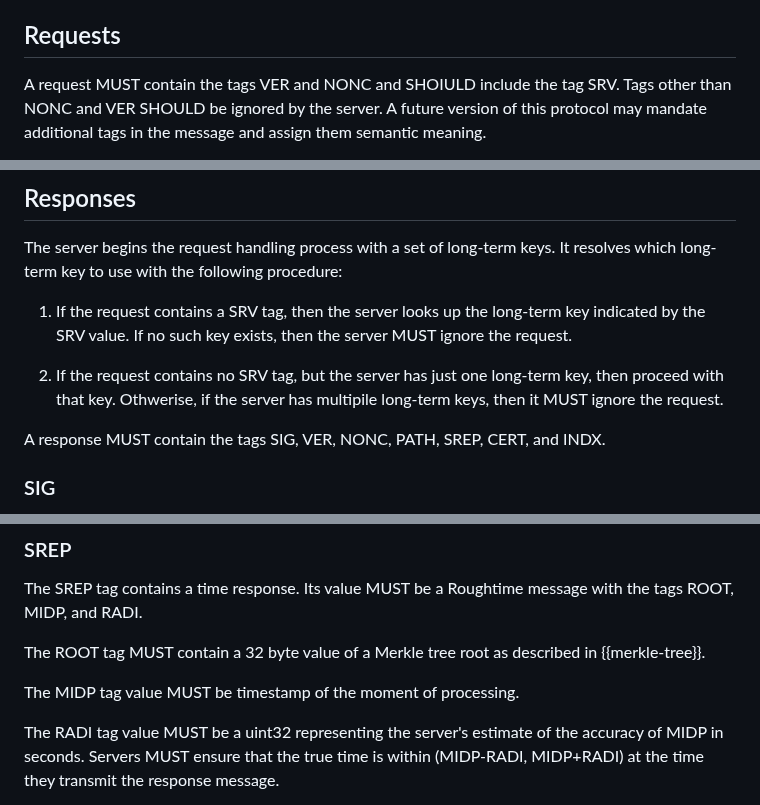
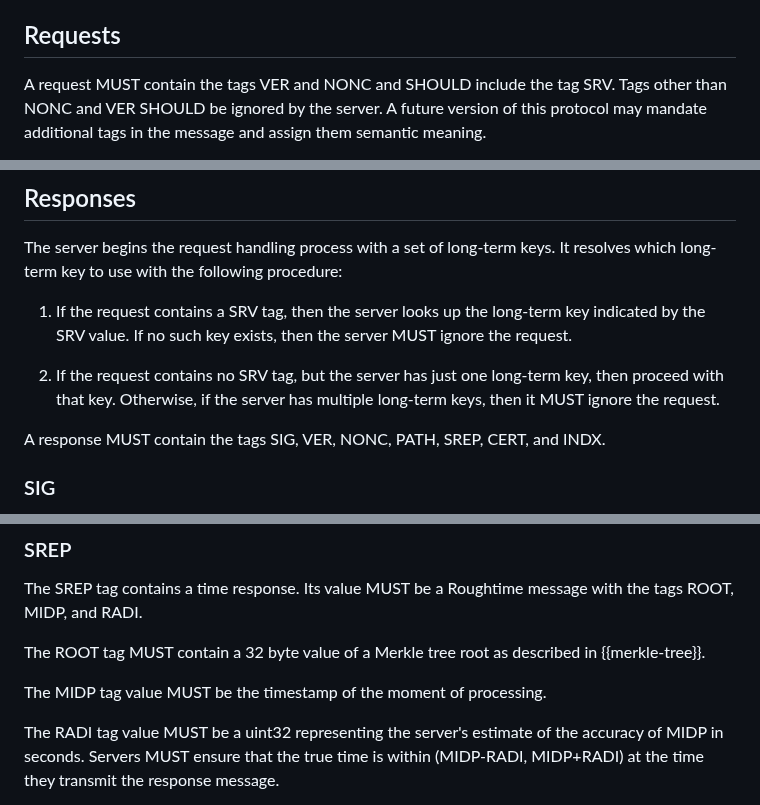
Before and after one commit to wbl/roughtime-draft, a Markdown page: draft-ietf-ntp-roughtime.md, 3 parts joined by grey strips. GitHub-like rendering.

Commit message:
Fix draft 10 typos

```diff
--- a/draft-ietf-ntp-roughtime.md
+++ b/draft-ietf-ntp-roughtime.md
@@ -250,7 +250,7 @@ draft number is used.
 
 ## Requests
 
-A request MUST contain the tags VER and NONC and SHOIULD include the
+A request MUST contain the tags VER and NONC and SHOULD include the
 tag SRV. Tags other than NONC and VER SHOULD be ignored by the server.
 A future version of this protocol may mandate additional tags in the
 message and assign them semantic meaning.
@@ -302,8 +302,8 @@ procedure:
    then the server MUST ignore the request.
 
 1. If the request contains no SRV tag, but the server has just one
-   long-term key, then proceed with that key. Othwerise, if the server
-   has multipile long-term keys, then it MUST ignore the request.
+   long-term key, then proceed with that key. Otherwise, if the server
+   has multiple long-term keys, then it MUST ignore the request.
 
  A response MUST contain the tags SIG, VER, NONC, PATH, SREP, CERT,
  and INDX.
@@ -346,7 +346,7 @@ message with the tags ROOT, MIDP, and RADI.
 The ROOT tag MUST contain a 32 byte value of a Merkle tree root as
 described in {{merkle-tree}}.
 
-The MIDP tag value MUST be timestamp of the moment of processing.
+The MIDP tag value MUST be the timestamp of the moment of processing.
 
 The RADI tag value MUST be a uint32 representing the server's estimate
 of the accuracy of MIDP in seconds. Servers MUST ensure that the true
```
Also changed, not shown: other parts of draft-ietf-ntp-roughtime.md (+1 -1 lines).
